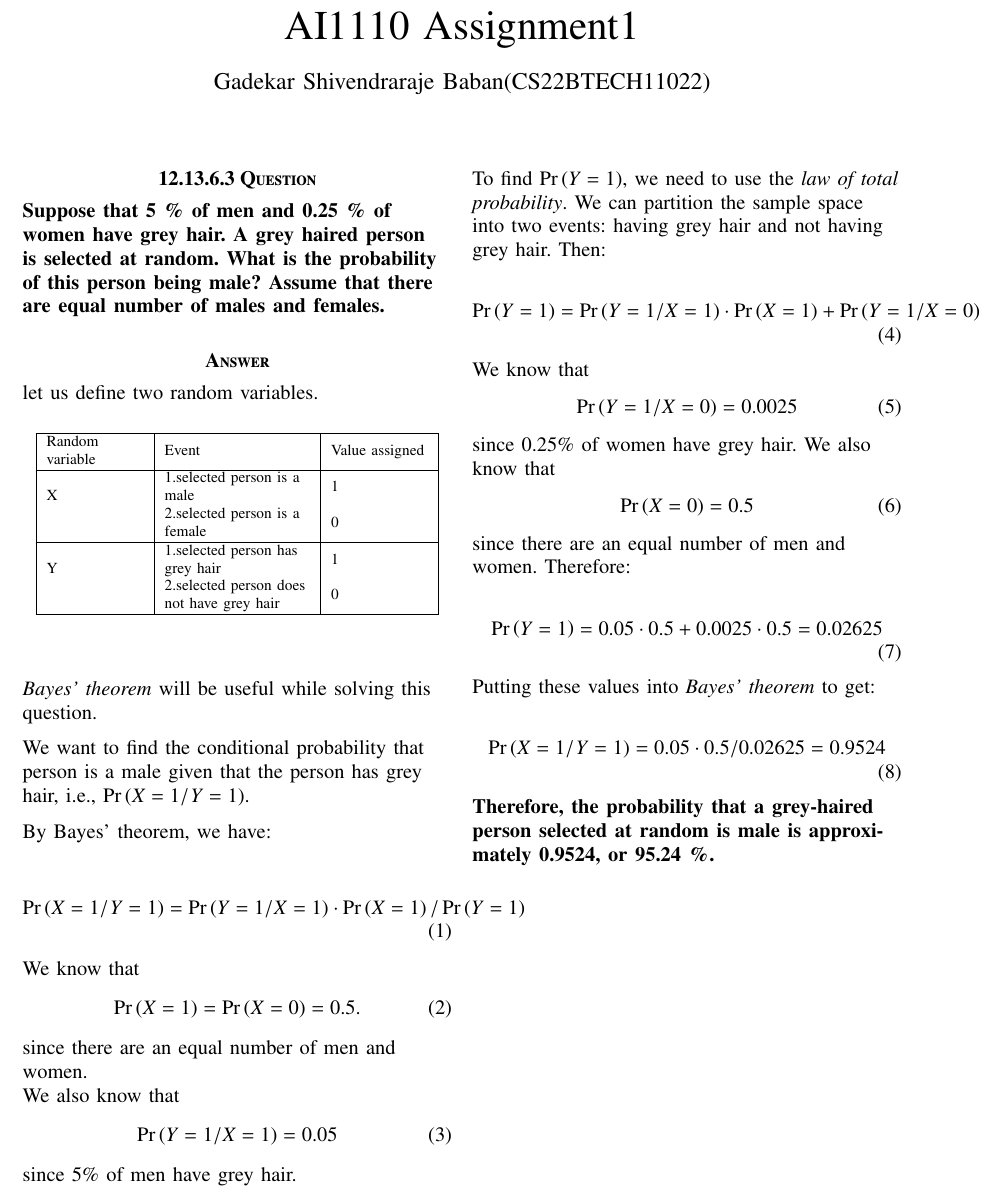
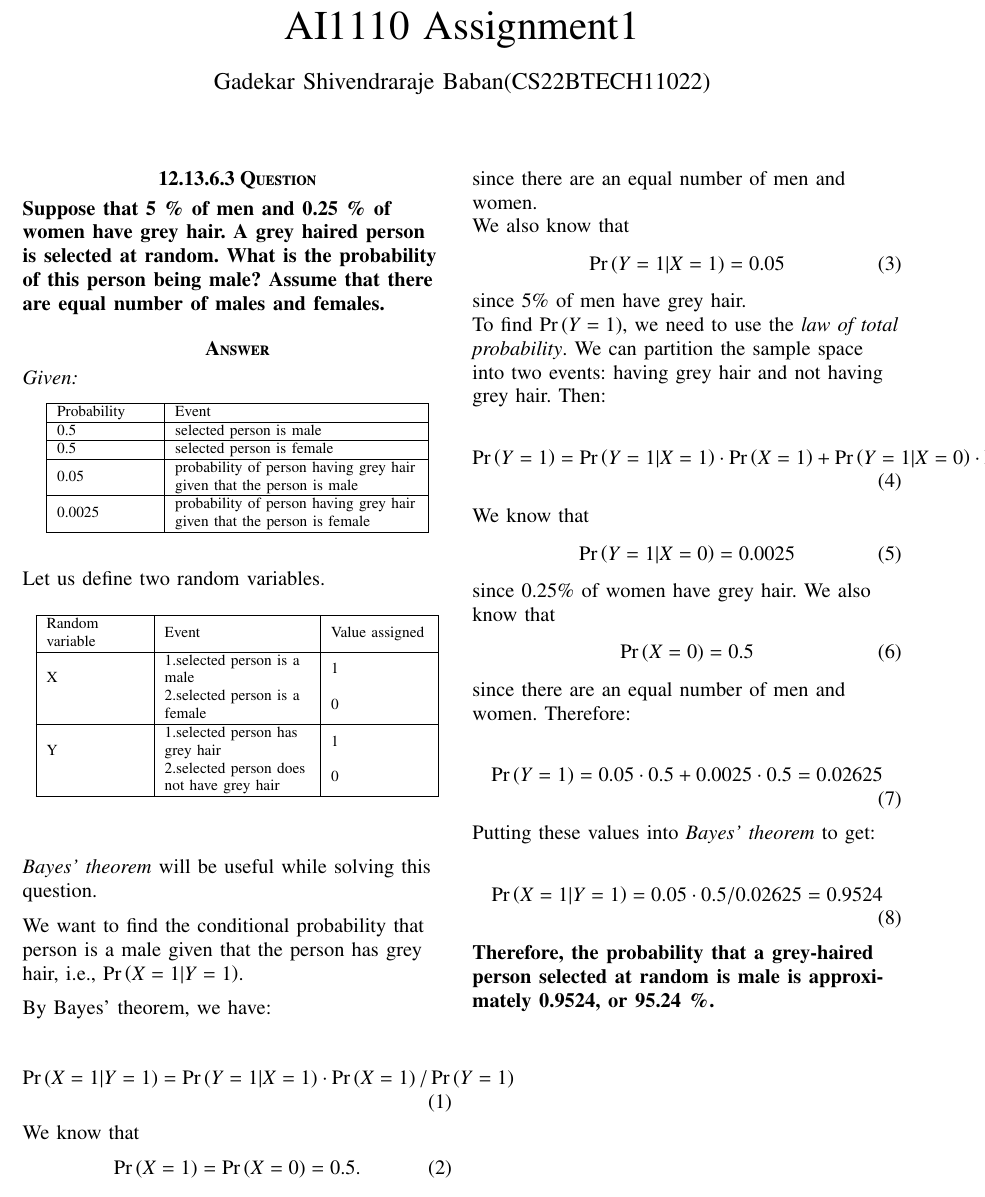
Before and after one commit to shivendraraje004/AI1110, a LaTeX paper (ProbabilityAssign1(RandomVariables).tex): part of the page, cut so that both start at the same text. Compiled offline with pdfLaTeX.

Commit message:
Add files via upload

```diff
--- a/ProbabilityAssign1(RandomVariables).tex
+++ b/ProbabilityAssign1(RandomVariables).tex
@@ -303,7 +303,31 @@ Assume that there are equal number of males and females.}
 
 
 \section*{\textbf{Answer}}
-let us define two random variables.
+%\begin{flushleft}
+\textit{Given:}
+\begin{table}[h!]
+\centering
+\begin{tabular}{|m{2cm}|m{5cm}|}
+\hline
+Probability & Event \\
+\hline
+0.5 & selected person is male \\
+\hline
+0.5 & selected person is female \\
+\hline
+0.05 & probability of person having grey hair given that the person is male \\
+\hline
+0.0025 & probability of person having grey hair given that the person is female \\
+\hline
+%\caption{Table for defining random variables.}
+\end{tabular}
+%\caption{Table for defining random variables.}
+\end{table}
+%\caption{Table for defining random variables.}
+%\end{flushleft}
+
+
+\begin{flushleft}Let us define two random variables.\end{flushleft}
 
 \begin{flushleft}
 \begin{table}[h!]
@@ -335,25 +359,25 @@ Random variable & Event & Value assigned\\
 %\textit{Let A be the event that the person is male.}
 
 %\textit{Let B be the event that the person has grey hair.}
-We want to find the conditional probability that person is a male given that the person has grey hair, i.e., \pr{X = 1/Y = 1}.
+We want to find the conditional probability that person is a male given that the person has grey hair, i.e., \pr{X = 1|Y = 1}.
 
 \begin{flushleft}By Bayes' theorem, we have:\end{flushleft}
 
-\begin{align}\pr{X = 1/Y = 1} = \pr{Y =1/X =1} \cdot \pr{X =1} / \pr{Y = 1}\end{align}
+\begin{align}\pr{X = 1|Y = 1} = \pr{Y =1|X =1} \cdot \pr{X =1} / \pr{Y = 1}\end{align}
 
 We know that \begin{align}\pr{X = 1} = \pr{X = 0} = 0.5.\end{align}
 since there are an equal number of men and women.
 
-We also know that \begin{align}\pr{Y = 1/X = 1} = 0.05\end{align}
+We also know that \begin{align}\pr{Y = 1|X = 1} = 0.05\end{align}
 since 5\% of men have grey hair.
 
 To find \pr{Y = 1}, we need to use the \textit{law of total probability}.
 We can partition the sample space into two events: having grey hair and not having grey hair. Then:
 
-\begin{align}\pr{Y = 1} = \pr{Y = 1/X = 1} \cdot \pr{X =1} + \pr{Y = 1/X = 0} \cdot \pr{X = 0}\end{align}
+\begin{align}\pr{Y = 1} = \pr{Y = 1|X = 1} \cdot \pr{X =1} + \pr{Y = 1|X = 0} \cdot \pr{X = 0}\end{align}
 
 We know that
-\begin{align}\pr{Y = 1/X = 0} = 0.0025\end{align}
+\begin{align}\pr{Y = 1|X = 0} = 0.0025\end{align}
 since 0.25\% of women have grey hair.
 We also know that
 \begin{align}\pr{X = 0} = 0.5\end{align}
@@ -363,7 +387,7 @@ since there are an equal number of men and women. Therefore:
 
 Putting these values into \textit{Bayes' theorem} to get:
 
-\begin{align}\pr{X =1/Y =1} = 0.05 \cdot 0.5 / 0.02625 = 0.9524\end{align}
+\begin{align}\pr{X =1|Y =1} = 0.05 \cdot 0.5 / 0.02625 = 0.9524\end{align}
 
 \textbf{Therefore, the probability that a grey-haired person selected at random is male is approximately 0.9524, or 95.24 \%.}
 
```
Also changed, not shown: ProbabilityAssign1(RandomVariables).pdf, 1 other file.
